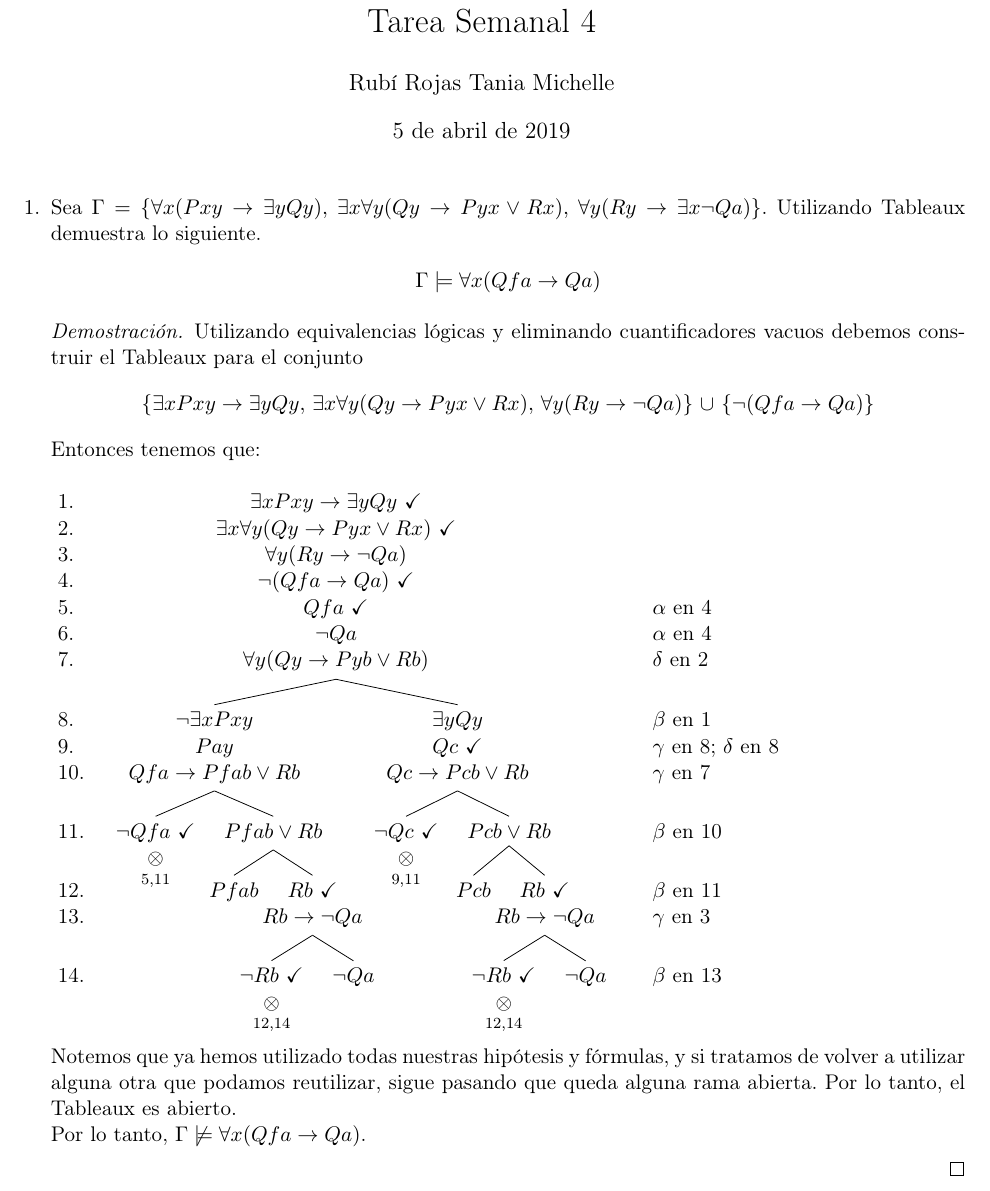
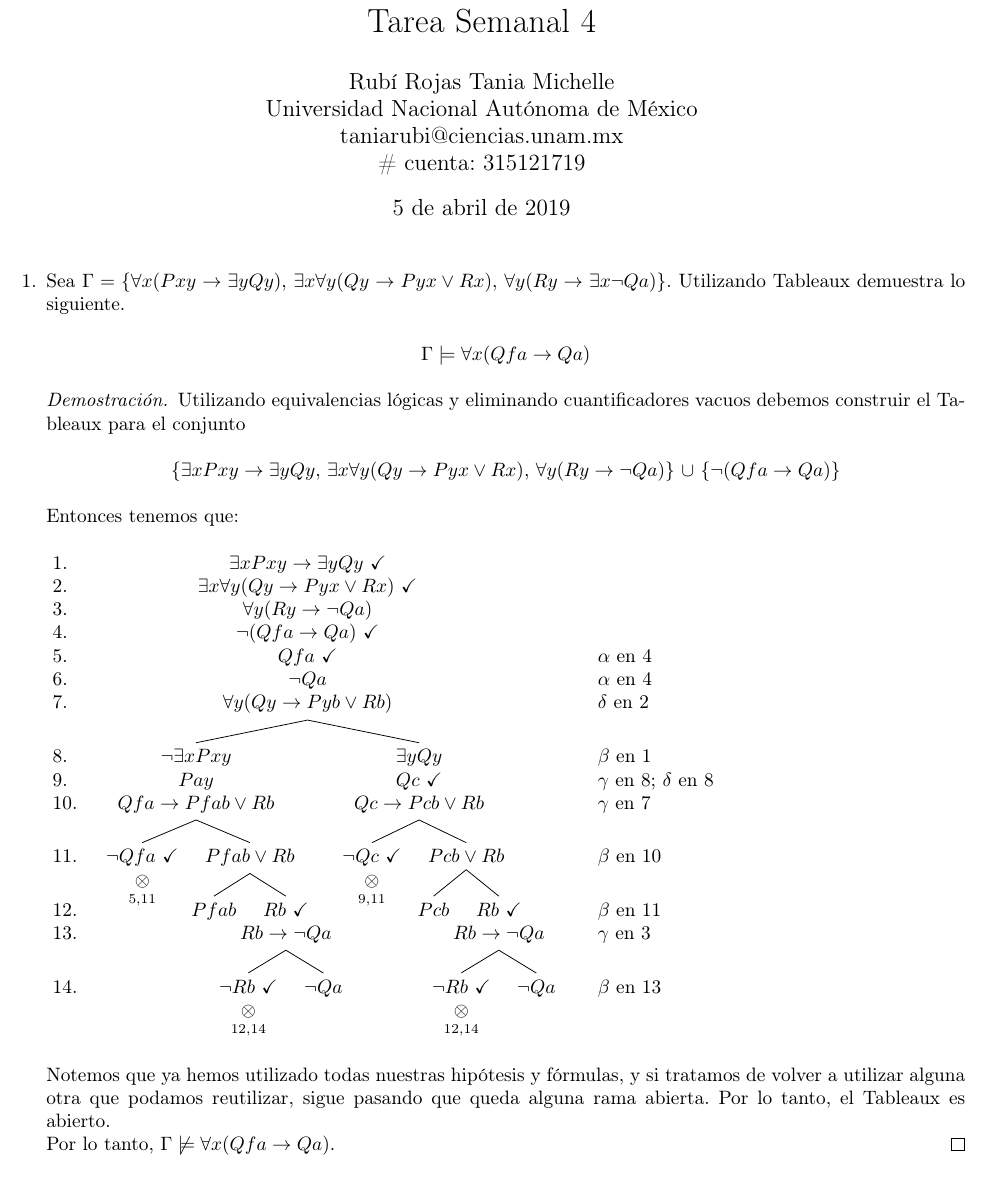
Before and after one commit to Joaofifa/logica, a LaTeX problem sheet (semanales/tarea4/tarea4.tex): part of the page, cut so that both start at the same text. Compiled offline with pdfLaTeX.

Commit message:
Tarea Semanal 4 terminada.

```diff
--- a/semanales/tarea4/tarea4.tex
+++ b/semanales/tarea4/tarea4.tex
@@ -1,4 +1,4 @@
-\documentclass[letterpaper,11pt]{article}
+\documentclass[letterpaper,10pt]{article}
 
 % Soporte para los acentos.
 \usepackage[utf8]{inputenc}
@@ -20,7 +20,10 @@
 \usepackage[lmargin=2cm,rmargin=2cm,top=2cm,bottom=2cm]{geometry}
 
 \title{Lógica Computacional \\ Tarea Semanal 4}
-\author{Rubí Rojas Tania Michelle}
+\author{Rubí Rojas Tania Michelle \\
+        Universidad Nacional Autónoma de México \\
+        taniarubi@ciencias.unam.mx \\
+        \# cuenta: 315121719}
 \date{5 de abril de 2019}
 
 \begin{document}
@@ -76,14 +82,12 @@
                                                                                                                     [\neg Qa, just={$\beta$ en 13}]]]]]]]]]]]]]]
         \end{prooftree}
 
+        \justify
         Notemos que ya hemos utilizado todas nuestras hipótesis y fórmulas,
         y si tratamos de volver a utilizar alguna otra que podamos
         reutilizar, sigue pasando que queda alguna rama abierta. Por lo
         tanto, el Tableaux es abierto. \\
         Por lo tanto, $\Gamma \not \models \forall x (Qfa \rightarrow Qa)$.
-
     \end{proof}
-
 \end{enumerate}
-
 \end{document}
```
Also changed, not shown: semanales/tarea4/tarea4.pdf, semanales/tarea4/tarea4.tex (3 more changed lines).
